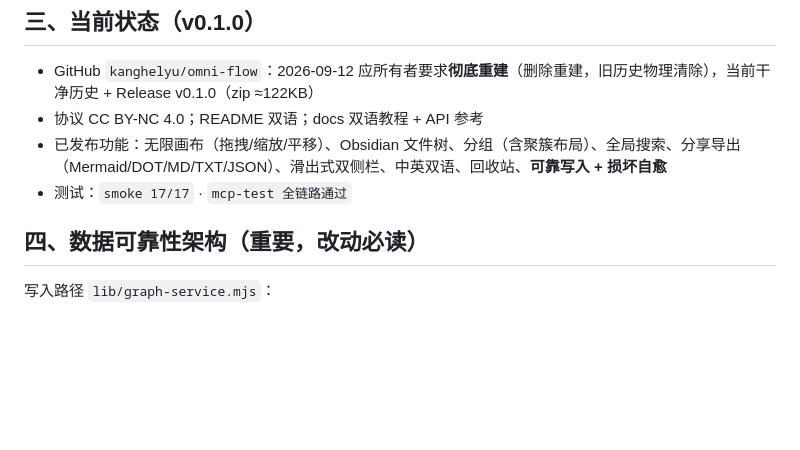
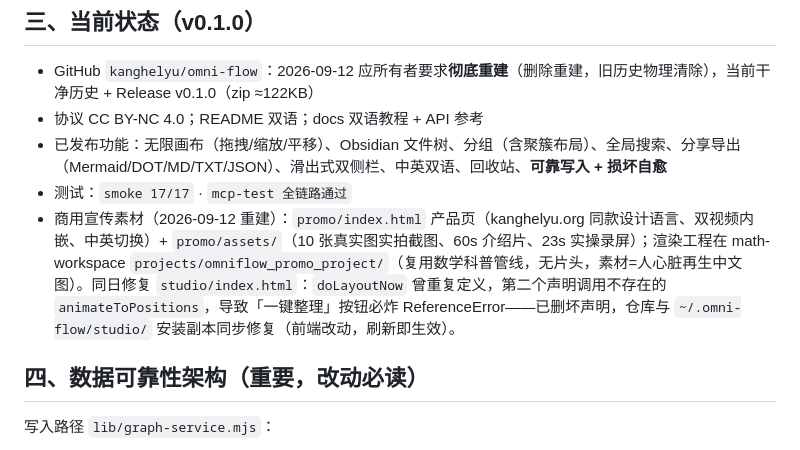
Before and after one commit to kanghelyu/omni-flow, a Markdown page: HANDOFF.md, the part around the change. Drawn GitHub-style; blank space fills up the shorter version.

Commit message:
sync: align with local (audit repair)

```diff
--- a/HANDOFF.md
+++ b/HANDOFF.md
@@ -32,6 +32,7 @@ OmniFlow（`of` CLI）— 万用流程图工具：定理依赖、论文关联、
 - 协议 CC BY-NC 4.0；README 双语；docs 双语教程 + API 参考
 - 已发布功能：无限画布（拖拽/缩放/平移）、Obsidian 文件树、分组（含聚簇布局）、全局搜索、分享导出（Mermaid/DOT/MD/TXT/JSON）、滑出式双侧栏、中英双语、回收站、**可靠写入 + 损坏自愈**
 - 测试：`smoke 17/17` · `mcp-test 全链路通过`
+- 商用宣传素材（2026-09-12 重建）：`promo/index.html` 产品页（kanghelyu.org 同款设计语言、双视频内嵌、中英切换）+ `promo/assets/`（10 张真实图实拍截图、60s 介绍片、23s 实操录屏）；渲染工程在 math-workspace `projects/omniflow_promo_project/`（复用数学科普管线，无片头，素材=人心脏再生中文图）。同日修复 `studio/index.html`：`doLayoutNow` 曾重复定义，第二个声明调用不存在的 `animateToPositions`，导致「一键整理」按钮必炸 ReferenceError——已删坏声明，仓库与 `~/.omni-flow/studio/` 安装副本同步修复（前端改动，刷新即生效）。
 
 ## 四、数据可靠性架构（重要，改动必读）
 
```
